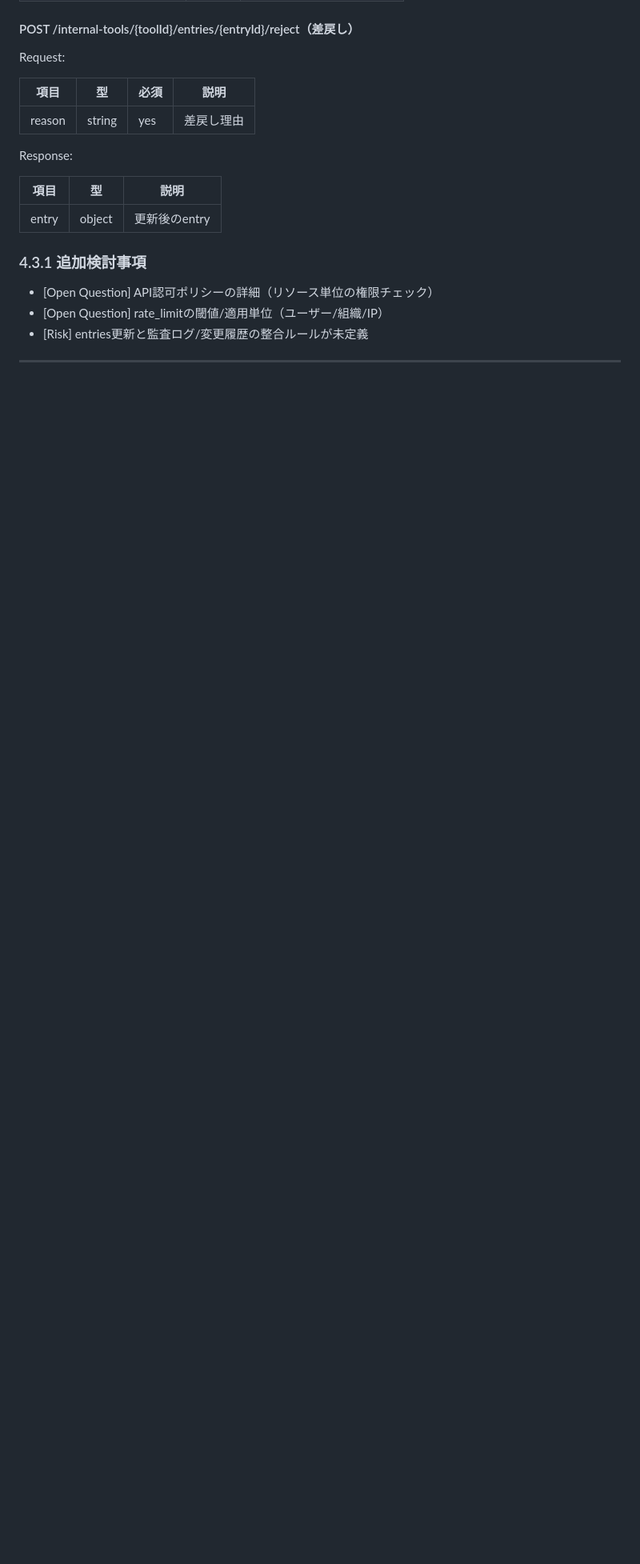
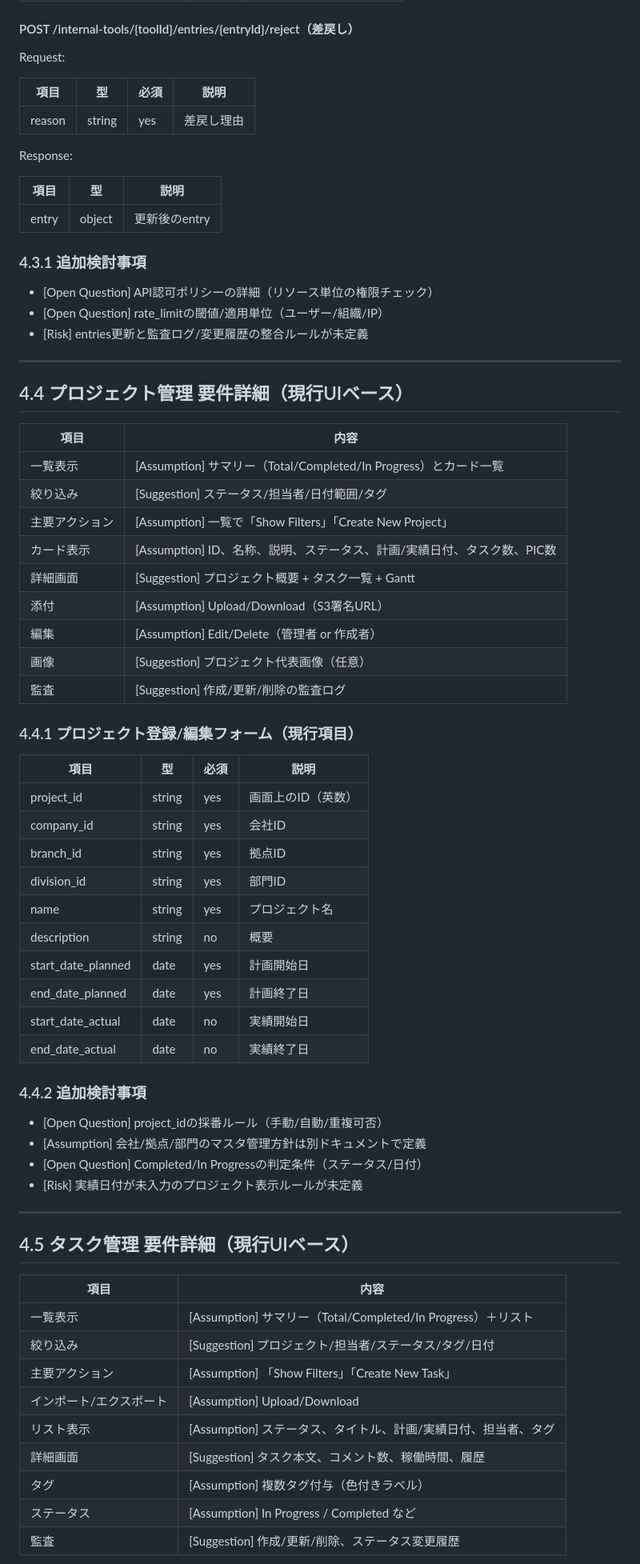
Before and after one commit to kuturogi99with99jazz/sister2-docs, a Markdown page: requirements.md, the part around the change printed below. Shown: that part at 80% size. Rendered like a GitHub page; blank space fills up the shorter version.

Commit message:
docs: プロジェクト管理・タスク管理の要件詳細を現行UIベースで追加

```diff
--- a/requirements.md
+++ b/requirements.md
@@ -313,3 +313,55 @@ Response:
 
 ---
 
+## 4.4 プロジェクト管理 要件詳細（現行UIベース）
+
+| 項目 | 内容 |
+|------|------|
+| 一覧表示 | [Assumption] サマリー（Total/Completed/In Progress）とカード一覧 |
+| 絞り込み | [Suggestion] ステータス/担当者/日付範囲/タグ |
+| 主要アクション | [Assumption] 一覧で「Show Filters」「Create New Project」 |
+| カード表示 | [Assumption] ID、名称、説明、ステータス、計画/実績日付、タスク数、PIC数 |
+| 詳細画面 | [Suggestion] プロジェクト概要 + タスク一覧 + Gantt |
+| 添付 | [Assumption] Upload/Download（S3署名URL） |
+| 編集 | [Assumption] Edit/Delete（管理者 or 作成者） |
+| 画像 | [Suggestion] プロジェクト代表画像（任意） |
+| 監査 | [Suggestion] 作成/更新/削除の監査ログ |
+
+### 4.4.1 プロジェクト登録/編集フォーム（現行項目）
+
+| 項目 | 型 | 必須 | 説明 |
+|------|----|------|------|
+| project_id | string | yes | 画面上のID（英数） |
+| company_id | string | yes | 会社ID |
+| branch_id | string | yes | 拠点ID |
+| division_id | string | yes | 部門ID |
+| name | string | yes | プロジェクト名 |
+| description | string | no | 概要 |
+| start_date_planned | date | yes | 計画開始日 |
+| end_date_planned | date | yes | 計画終了日 |
+| start_date_actual | date | no | 実績開始日 |
+| end_date_actual | date | no | 実績終了日 |
+
+### 4.4.2 追加検討事項
+
+- [Open Question] project_idの採番ルール（手動/自動/重複可否）
+- [Assumption] 会社/拠点/部門のマスタ管理方針は別ドキュメントで定義
+- [Open Question] Completed/In Progressの判定条件（ステータス/日付）
+- [Risk] 実績日付が未入力のプロジェクト表示ルールが未定義
+
+---
+
+## 4.5 タスク管理 要件詳細（現行UIベース）
+
+| 項目 | 内容 |
+|------|------|
+| 一覧表示 | [Assumption] サマリー（Total/Completed/In Progress）＋リスト |
+| 絞り込み | [Suggestion] プロジェクト/担当者/ステータス/タグ/日付 |
+| 主要アクション | [Assumption] 「Show Filters」「Create New Task」 |
+| インポート/エクスポート | [Assumption] Upload/Download |
+| リスト表示 | [Assumption] ステータス、タイトル、計画/実績日付、担当者、タグ |
+| 詳細画面 | [Suggestion] タスク本文、コメント数、稼働時間、履歴 |
+| タグ | [Assumption] 複数タグ付与（色付きラベル） |
+| ステータス | [Assumption] In Progress / Completed など |
+| 監査 | [Suggestion] 作成/更新/削除、ステータス変更履歴 |
+
```
Also changed, not shown: other parts of requirements.md (+26 -0 lines).
